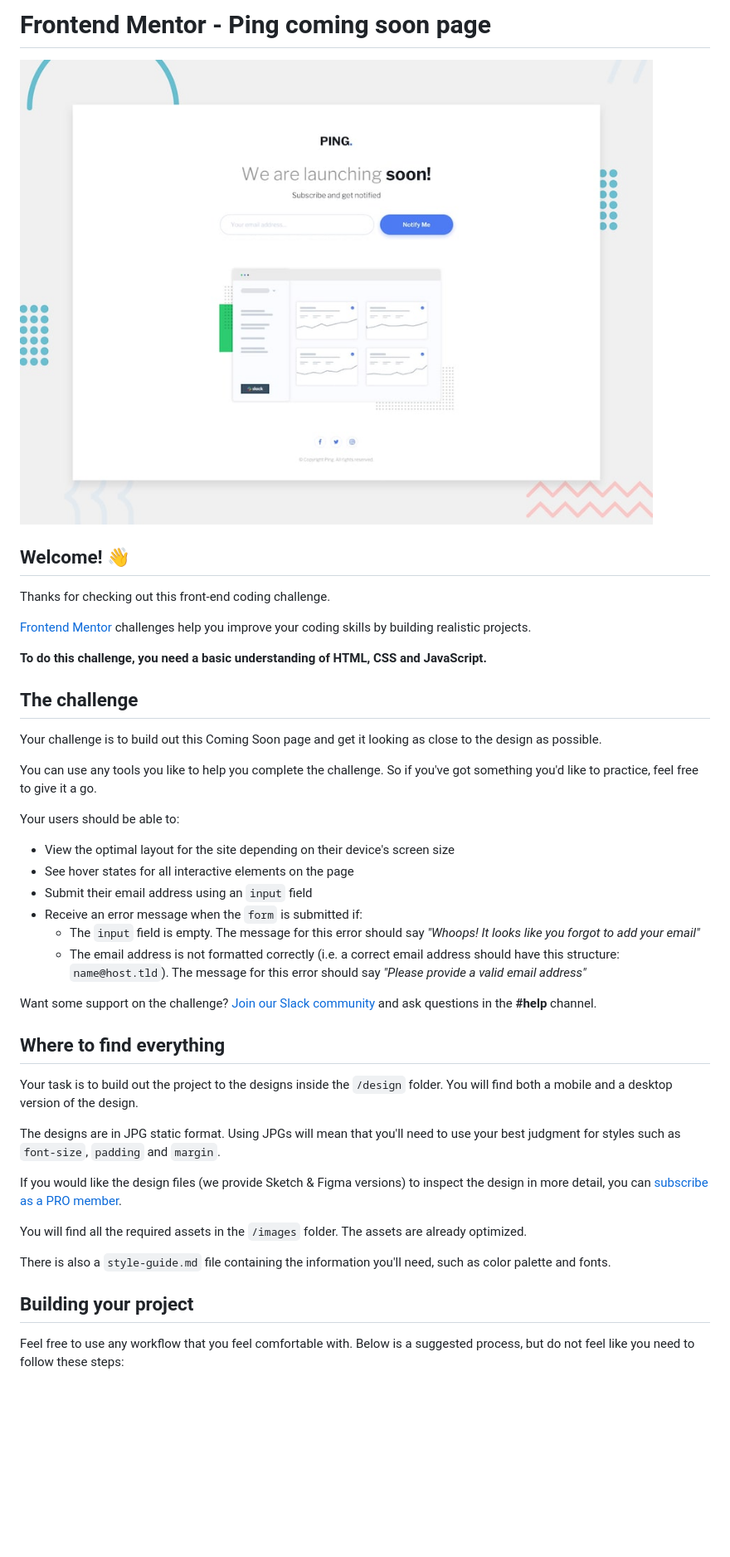
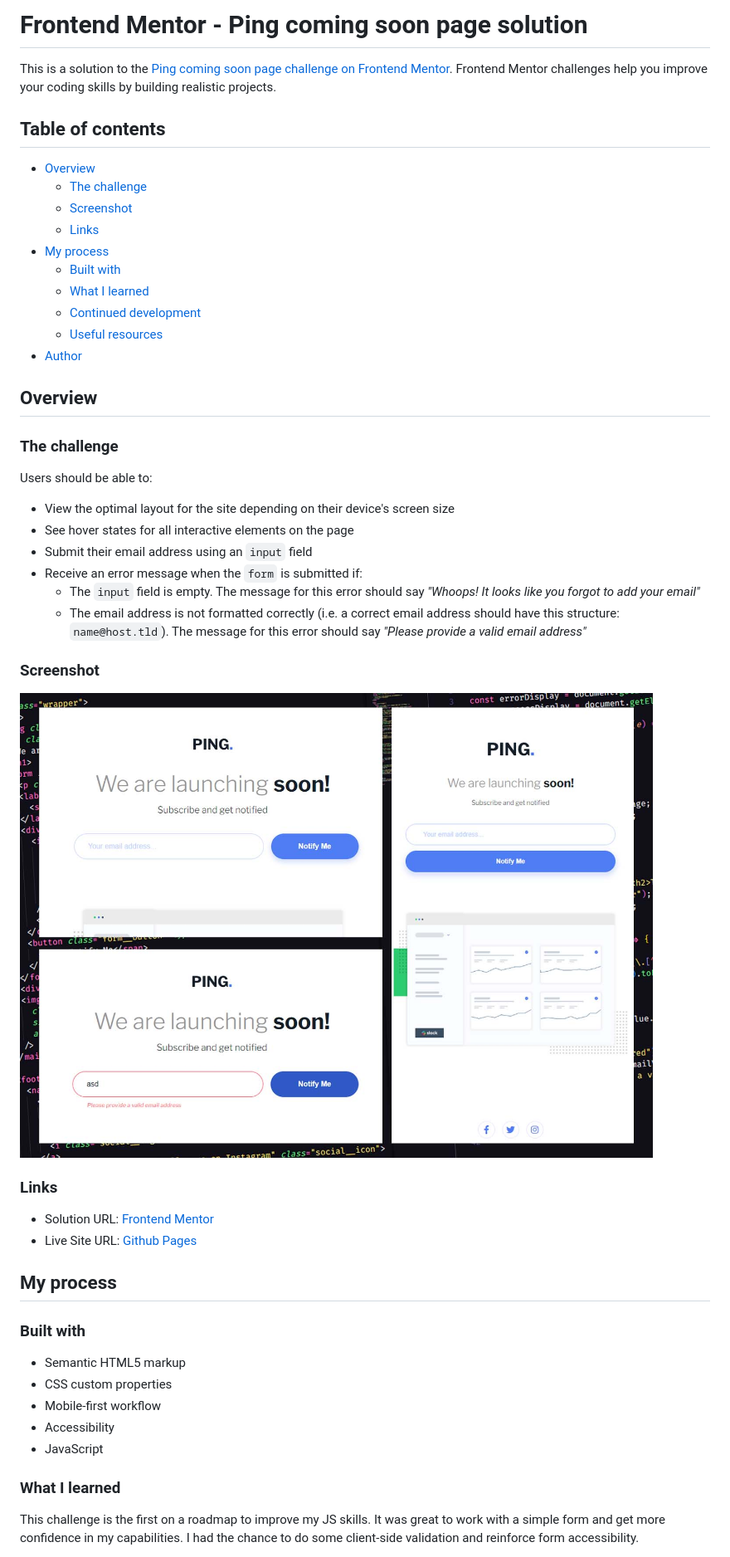
Before and after one commit to leomcpena/ping-coming-soon, a Markdown page: README.md, the part around the change printed below. Shown: that part at 83% size. Rendered like a GitHub page; pictures changed too: .github/challenge-submission.jpg (added); blank space fills up the shorter version.

Commit message:
added my own README

```diff
--- a/README.md
+++ b/README.md
@@ -1,45 +1,53 @@
-# Frontend Mentor - Ping coming soon page
+# Frontend Mentor - Ping coming soon page solution
 
-![Design preview for the Ping coming soon page coding challenge](./design/desktop-preview.jpg)
+This is a solution to the [Ping coming soon page challenge on Frontend Mentor](https://www.frontendmentor.io/challenges/ping-single-column-coming-soon-page-5cadd051fec04111f7b848da). Frontend Mentor challenges help you improve your coding skills by building realistic projects.
 
-## Welcome! 👋
+## Table of contents
 
-Thanks for checking out this front-end coding challenge.
+- [Overview](#overview)
+  - [The challenge](#the-challenge)
+  - [Screenshot](#screenshot)
+  - [Links](#links)
+- [My process](#my-process)
+  - [Built with](#built-with)
+  - [What I learned](#what-i-learned)
+  - [Continued development](#continued-development)
+  - [Useful resources](#useful-resources)
+- [Author](#author)
 
-[Frontend Mentor](https://www.frontendmentor.io) challenges help you improve your coding skills by building realistic projects.
+## Overview
 
-**To do this challenge, you need a basic understanding of HTML, CSS and JavaScript.**
+### The challenge
 
-## The challenge
-
-Your challenge is to build out this Coming Soon page and get it looking as close to the design as possible.
-
-You can use any tools you like to help you complete the challenge. So if you've got something you'd like to practice, feel free to give it a go.
-
-Your users should be able to:
+Users should be able to:
 
 - View the optimal layout for the site depending on their device's screen size
 - See hover states for all interactive elements on the page
 - Submit their email address using an `input` field
 - Receive an error message when the `form` is submitted if:
-	- The `input` field is empty. The message for this error should say *"Whoops! It looks like you forgot to add your email"*
-	- The email address is not formatted correctly (i.e. a correct email address should have this structure: `name@host.tld`). The message for this error should say *"Please provide a valid email address"*
+  - The `input` field is empty. The message for this error should say _"Whoops! It looks like you forgot to add your email"_
+  - The email address is not formatted correctly (i.e. a correct email address should have this structure: `name@host.tld`). The message for this error should say _"Please provide a valid email address"_
 
-Want some support on the challenge? [Join our Slack community](https://www.frontendmentor.io/slack) and ask questions in the **#help** channel.
+### Screenshot
 
-## Where to find everything
+![My submission to the challenge](./.github/challenge-submission.jpg)
 
-Your task is to build out the project to the designs inside the `/design` folder. You will find both a mobile and a desktop version of the design.
+### Links
 
-The designs are in JPG static format. Using JPGs will mean that you'll need to use your best judgment for styles such as `font-size`, `padding` and `margin`.
+- Solution URL: [Frontend Mentor](https://www.frontendmentor.io/solutions/responsive-coming-soon-page-with-email-subscription-form-xHfHe0GLir)
+- Live Site URL: [Github Pages](https://leomcpena.github.io/ping-coming-soon/)
 
-If you would like the design files (we provide Sketch & Figma versions) to inspect the design in more detail, you can [subscribe as a PRO member](https://www.frontendmentor.io/pro).
+## My process
 
-You will find all the required assets in the `/images` folder. The assets are already optimized.
+### Built with
 
-There is also a `style-guide.md` file containing the information you'll need, such as color palette and fonts.
+- Semantic HTML5 markup
+- CSS custom properties
+- Mobile-first workflow
+- Accessibility
+- JavaScript
 
-## Building your project
+### What I learned
 
-Feel free to use any workflow that you feel comfortable with. Below is a suggested process, but do not feel like you need to follow these steps:
+This challenge is the first on a roadmap to improve my JS skills. It was great to work with a simple form and get more confidence in my capabilities. I had the chance to do some client-side validation and reinforce form accessibility.
 
```
Also changed, not shown: other parts of README.md (+8 -45 lines), README-template.md (deleted, +0 -115 lines).
